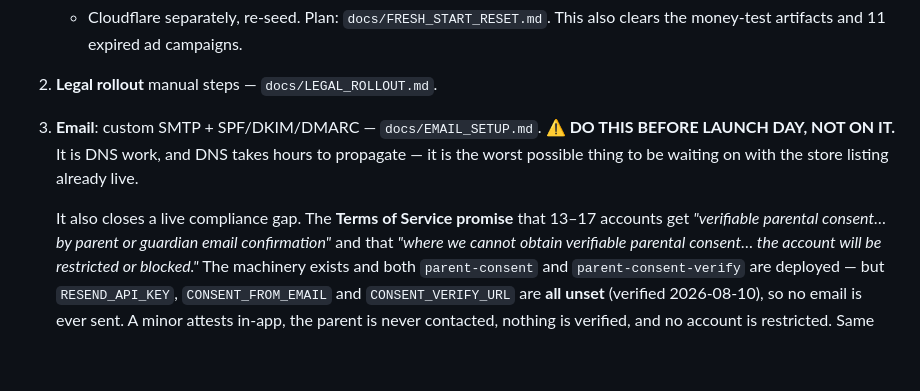
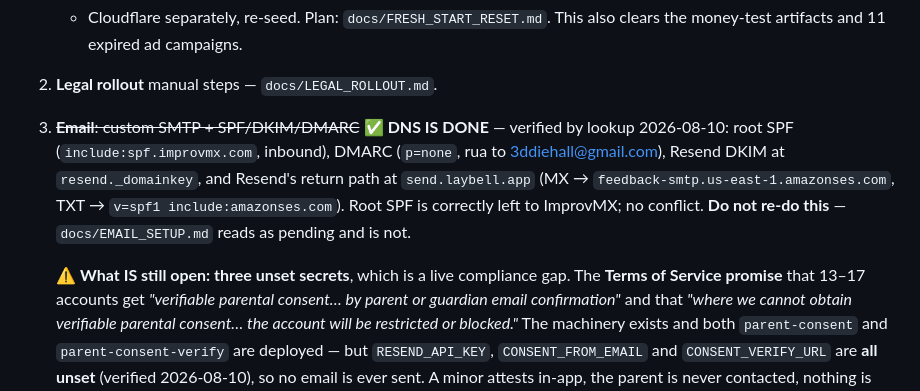
Before and after one commit to 3ddies/laybell, a Markdown page: docs/LAUNCH_CHECKLIST.md, the part around the change. GitHub-like rendering; blank space fills up the shorter version.

Commit message:
docs(launch): the email DNS was already done - stop saying otherwise
Sent the owner through the whole EMAIL_SETUP.md flow before checking, and
they had already done it. A DNS lookup settles it in seconds and should
have come first.

Present on laybell.app: root SPF include:spf.improvmx.com (inbound
forwarding), DMARC p=none with rua to the owner, Resend DKIM at
resend._domainkey, and Resend's return path on send.laybell.app - MX to
feedback-smtp.us-east-1.amazonses.com and TXT v=spf1 include:amazonses.com.
The root SPF is deliberately ImprovMX's rather than Resend's; Resend uses
the send. subdomain precisely so the two never collide, which is easy to
misread as a missing record.

EMAIL_SETUP.md still reads as entirely pending, which is what made it look
undone, so the checklist now says so explicitly.

What IS still open is narrow and was verified from the API, not inferred:
RESEND_API_KEY, CONSENT_FROM_EMAIL and CONSENT_VERIFY_URL are unset, so
parent-consent never emails a guardian.

Co-Authored-By: Claude Opus 5 <noreply@anthropic.com>

```diff
--- a/docs/LAUNCH_CHECKLIST.md
+++ b/docs/LAUNCH_CHECKLIST.md
@@ -170,11 +170,15 @@ Everything else is three inbox waits and one test that needs Android hardware.
    + Cloudflare separately, re-seed. Plan: `docs/FRESH_START_RESET.md`. This also clears
    the money-test artifacts and 11 expired ad campaigns.
 2. **Legal rollout** manual steps — `docs/LEGAL_ROLLOUT.md`.
-3. **Email**: custom SMTP + SPF/DKIM/DMARC — `docs/EMAIL_SETUP.md`. ⚠️ **DO THIS BEFORE
-   LAUNCH DAY, NOT ON IT.** It is DNS work, and DNS takes hours to propagate — it is the
-   worst possible thing to be waiting on with the store listing already live.
-
-   It also closes a live compliance gap. The **Terms of Service promise** that 13–17
+3. ~~**Email**: custom SMTP + SPF/DKIM/DMARC~~ ✅ **DNS IS DONE** — verified by lookup
+   2026-08-10: root SPF (`include:spf.improvmx.com`, inbound), DMARC (`p=none`, rua to
+   3ddiehall@gmail.com), Resend DKIM at `resend._domainkey`, and Resend's return path at
+   `send.laybell.app` (MX → `feedback-smtp.us-east-1.amazonses.com`, TXT →
+   `v=spf1 include:amazonses.com`). Root SPF is correctly left to ImprovMX; no conflict.
+   **Do not re-do this** — `docs/EMAIL_SETUP.md` reads as pending and is not.
+
+   ⚠️ **What IS still open: three unset secrets**, which is a live compliance gap.
+   The **Terms of Service promise** that 13–17
    accounts get *"verifiable parental consent… by parent or guardian email confirmation"*
    and that *"where we cannot obtain verifiable parental consent… the account will be
    restricted or blocked."* The machinery exists and both `parent-consent` and
```
